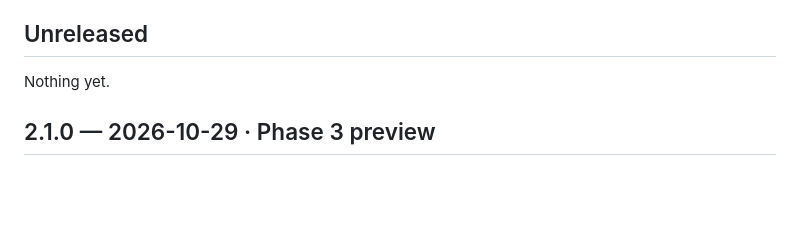
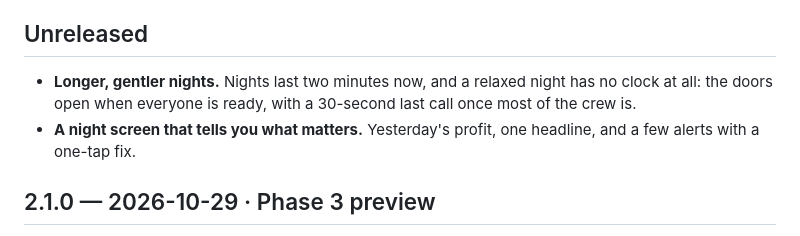
Before and after one commit to snowmexican7/CafeTycoon, a Markdown page: CHANGELOG.md, the part around the change. GitHub-like rendering; blank space fills up the shorter version.

Commit message:
docs(sim-night): FB1 WP1-sim reflection and changelog lines
Co-Authored-By: Claude Sonnet 5.5 <noreply@anthropic.com>

```diff
--- a/CHANGELOG.md
+++ b/CHANGELOG.md
@@ -16,7 +16,8 @@ when a build goes out, the line moves under its version with the date.
 
 ## Unreleased
 
-Nothing yet.
+- **Longer, gentler nights.** Nights last two minutes now, and a relaxed night has no clock at all: the doors open when everyone is ready, with a 30-second last call once most of the crew is.
+- **A night screen that tells you what matters.** Yesterday's profit, one headline, and a few alerts with a one-tap fix.
 
 ## 2.1.0 — 2026-10-29 · Phase 3 preview
 
```
Also changed, not shown: docs/BACKLOG.md (+63 -0 lines).
